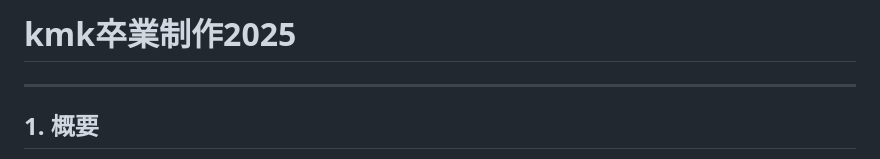
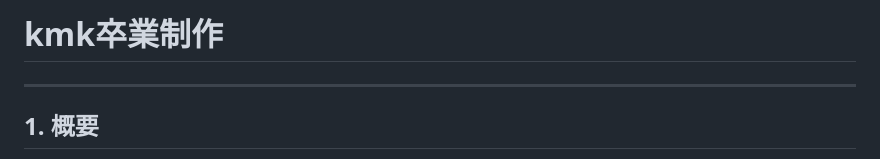
Before and after one commit to Nkn-469/Sotugyouseisaku, a Markdown page: README.md, the part around the change. Rendered like a GitHub page.

```diff
--- a/README.md
+++ b/README.md
@@ -1,5 +1,5 @@
 
-# kmk卒業制作2025
+# kmk卒業制作
 
 ---
 
```
